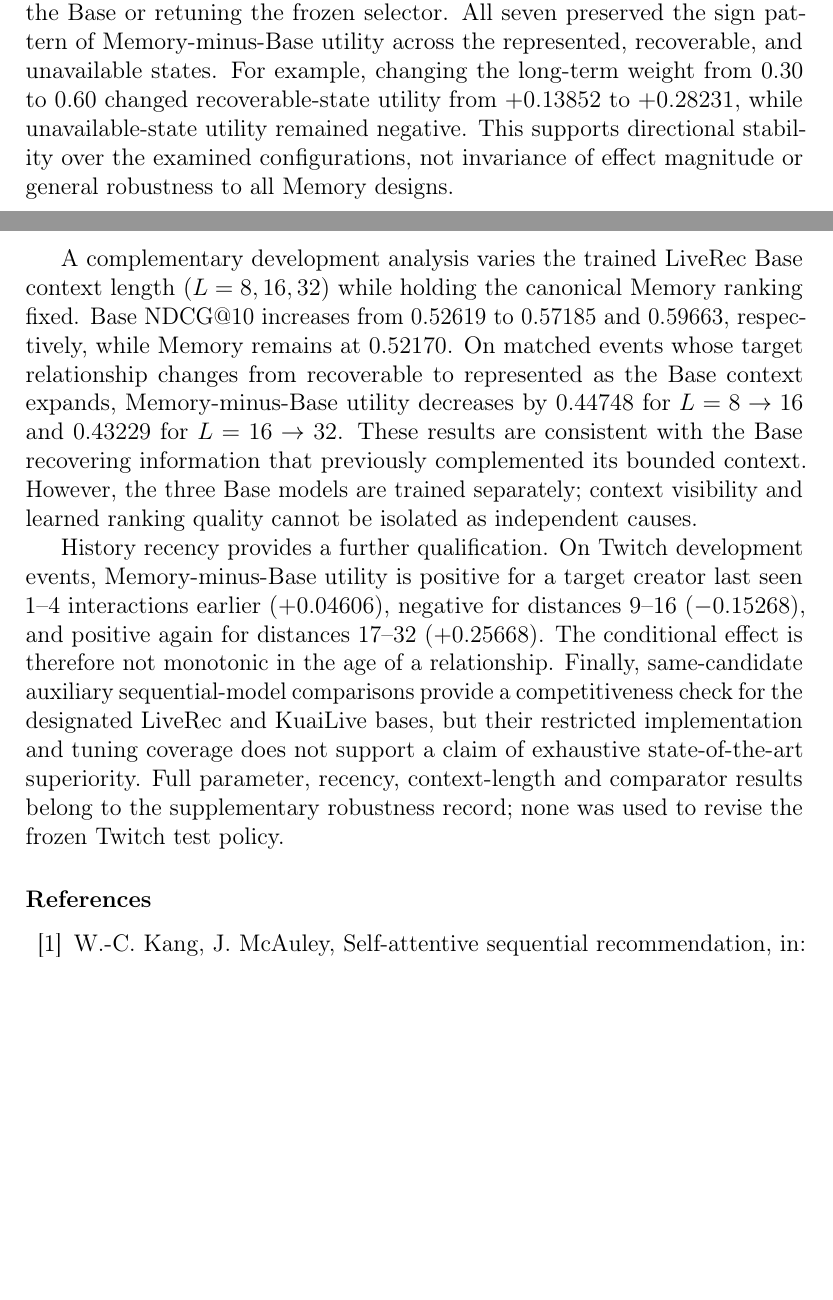
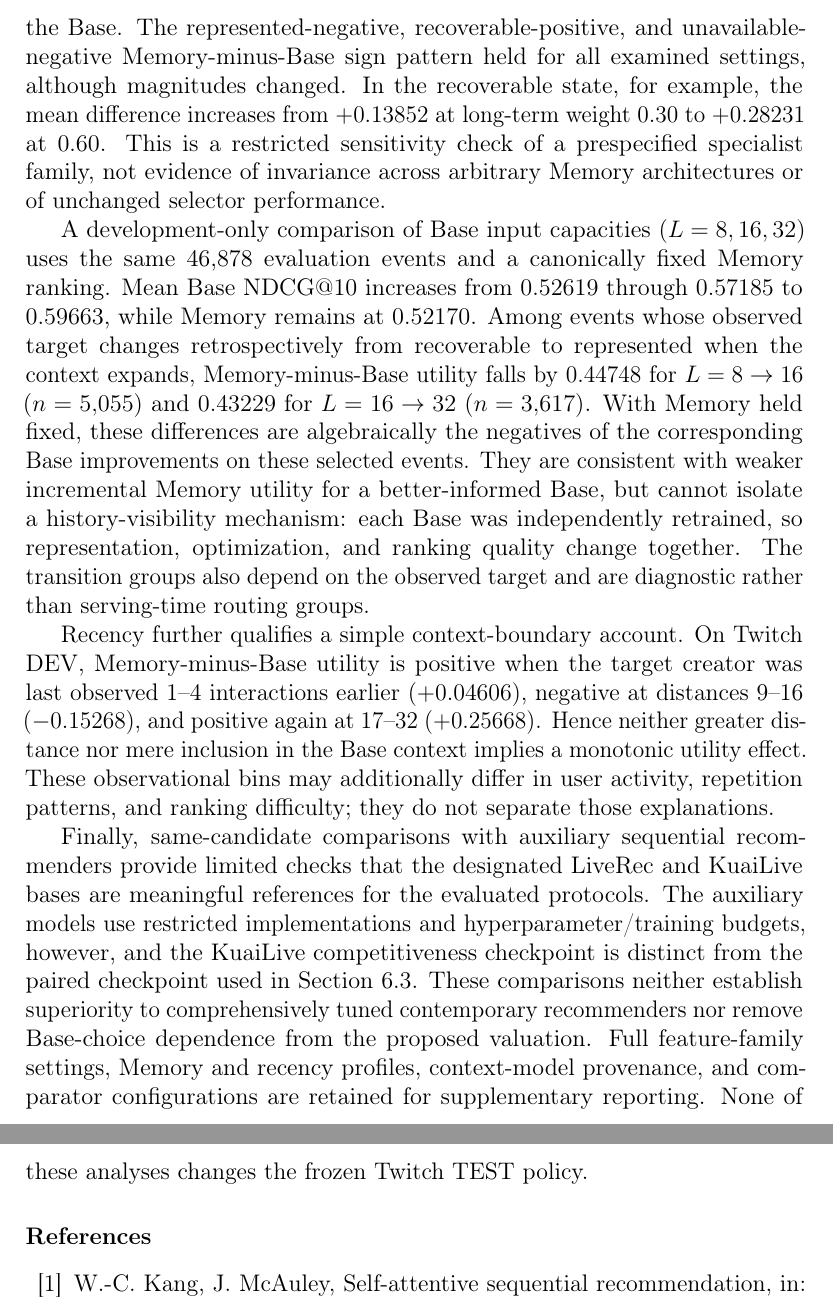
Before and after one commit to mzch0210/KuaiLive-Agent, a LaTeX paper (manuscript/kbs_latex/main.tex): two parts of pages 21 and 22 of 26 before the commit and two parts of pages 22 and 23 of 26 after it, joined at a grey line, cut at the place of the change, the shorter picture padded with empty space. Compiled offline with pdfLaTeX.

Commit message:
Tighten KBS Section 6.4 DEV ablation, context-capacity, and baseline inference boundaries

```diff
--- a/manuscript/kbs_latex/main.tex
+++ b/manuscript/kbs_latex/main.tex
@@ -477,11 +477,13 @@ Combined & 14 & $\mathbf{+0.00838}$ & $[+0.00713,+0.00963]$ & \textbf{0.18990} \
 \end{tabular}
 \end{table}
 
-To check dependence on the fixed specialist specification, we replayed Twitch development rankings under seven evaluated configurations of long-term weight, short-history length, and short-term decay without retraining the Base or retuning the frozen selector. All seven preserved the sign pattern of Memory-minus-Base utility across the represented, recoverable, and unavailable states. For example, changing the long-term weight from $0.30$ to $0.60$ changed recoverable-state utility from $+0.13852$ to $+0.28231$, while unavailable-state utility remained negative. This supports directional stability over the examined configurations, not invariance of effect magnitude or general robustness to all Memory designs.
+We separately replayed development rankings under seven evaluated Memory configurations, including the reference setting, varying the long-term weight, short-history window, or recency decay without retraining the Base. The represented-negative, recoverable-positive, and unavailable-negative Memory-minus-Base sign pattern held for all examined settings, although magnitudes changed. In the recoverable state, for example, the mean difference increases from $+0.13852$ at long-term weight $0.30$ to $+0.28231$ at $0.60$. This is a restricted sensitivity check of a prespecified specialist family, not evidence of invariance across arbitrary Memory architectures or of unchanged selector performance.
 
-A complementary development analysis varies the trained LiveRec Base context length ($L=8,16,32$) while holding the canonical Memory ranking fixed. Base NDCG@10 increases from $0.52619$ to $0.57185$ and $0.59663$, respectively, while Memory remains at $0.52170$. On matched events whose target relationship changes from recoverable to represented as the Base context expands, Memory-minus-Base utility decreases by $0.44748$ for $L=8\rightarrow16$ and $0.43229$ for $L=16\rightarrow32$. These results are consistent with the Base recovering information that previously complemented its bounded context. However, the three Base models are trained separately; context visibility and learned ranking quality cannot be isolated as independent causes.
+A development-only comparison of Base input capacities ($L=8,16,32$) uses the same 46,878 evaluation events and a canonically fixed Memory ranking. Mean Base NDCG@10 increases from $0.52619$ through $0.57185$ to $0.59663$, while Memory remains at $0.52170$. Among events whose observed target changes retrospectively from recoverable to represented when the context expands, Memory-minus-Base utility falls by $0.44748$ for $L=8\rightarrow16$ ($n=5{,}055$) and $0.43229$ for $L=16\rightarrow32$ ($n=3{,}617$). With Memory held fixed, these differences are algebraically the negatives of the corresponding Base improvements on these selected events. They are consistent with weaker incremental Memory utility for a better-informed Base, but cannot isolate a history-visibility mechanism: each Base was independently retrained, so representation, optimization, and ranking quality change together. The transition groups also depend on the observed target and are diagnostic rather than serving-time routing groups.
 
-History recency provides a further qualification. On Twitch development events, Memory-minus-Base utility is positive for a target creator last seen 1--4 interactions earlier ($+0.04606$), negative for distances 9--16 ($-0.15268$), and positive again for distances 17--32 ($+0.25668$). The conditional effect is therefore not monotonic in the age of a relationship. Finally, same-candidate auxiliary sequential-model comparisons provide a competitiveness check for the designated LiveRec and KuaiLive bases, but their restricted implementation and tuning coverage does not support a claim of exhaustive state-of-the-art superiority. Full parameter, recency, context-length and comparator results belong to the supplementary robustness record; none was used to revise the frozen Twitch test policy.
+Recency further qualifies a simple context-boundary account. On Twitch DEV, Memory-minus-Base utility is positive when the target creator was last observed 1--4 interactions earlier ($+0.04606$), negative at distances 9--16 ($-0.15268$), and positive again at 17--32 ($+0.25668$). Hence neither greater distance nor mere inclusion in the Base context implies a monotonic utility effect. These observational bins may additionally differ in user activity, repetition patterns, and ranking difficulty; they do not separate those explanations.
+
+Finally, same-candidate comparisons with auxiliary sequential recommenders provide limited checks that the designated LiveRec and KuaiLive bases are meaningful references for the evaluated protocols. The auxiliary models use restricted implementations and hyperparameter/training budgets, however, and the KuaiLive competitiveness checkpoint is distinct from the paired checkpoint used in Section~\ref{sec:results-regimes}. These comparisons neither establish superiority to comprehensively tuned contemporary recommenders nor remove Base-choice dependence from the proposed valuation. Full feature-family settings, Memory and recency profiles, context-model provenance, and comparator configurations are retained for supplementary reporting. None of these analyses changes the frozen Twitch TEST policy.
 
 \bibliographystyle{elsarticle-num}
 \bibliography{kbs_references}
```
Also changed, not shown: manuscript/kbs_latex/main.tex (6 more changed lines).
